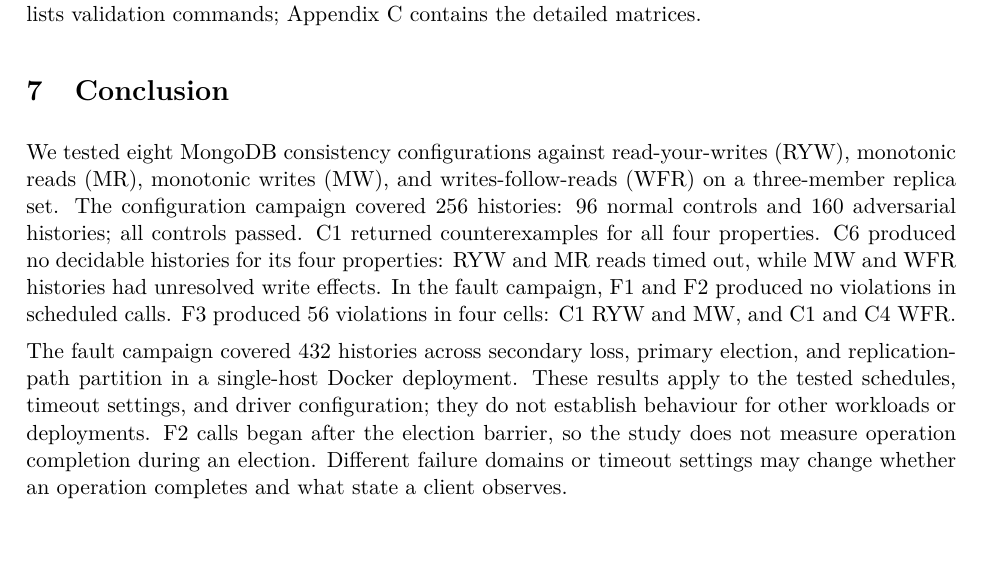
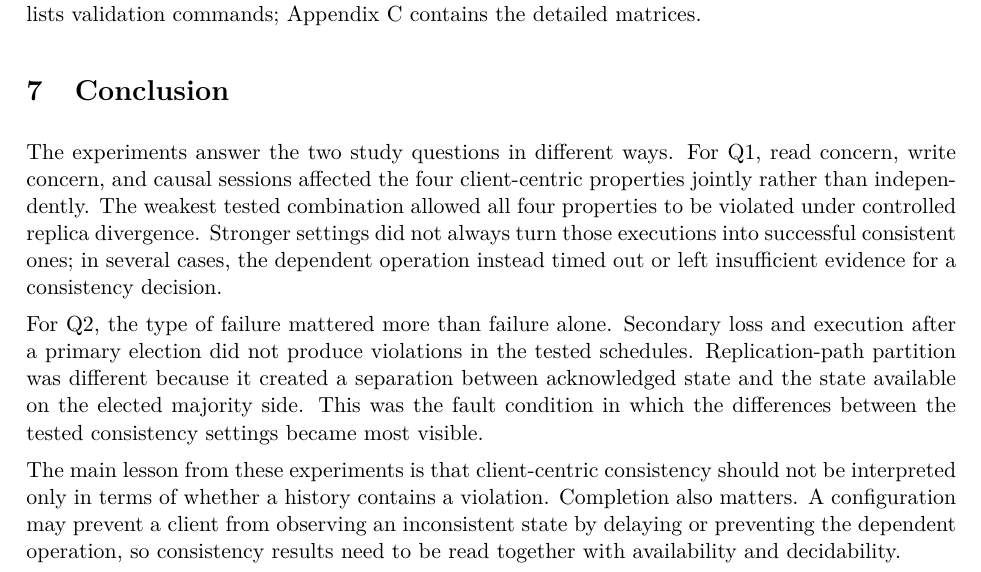
Before and after one commit to damminhtien/mongo-consistency, a LaTeX document (submission/report.tex, which reads submission/sections/11-conclusion.tex): part of page 14 of 18, cut so that both start at the same text. Compiled offline with pdfLaTeX; a LaTeX package or settings file that is missing is left out.

Commit message:
Rewrite conclusion around study questions

```diff
--- a/submission/sections/11-conclusion.tex
+++ b/submission/sections/11-conclusion.tex
@@ -1,20 +1,23 @@
 \section{Conclusion}
 
-We tested eight MongoDB consistency configurations against read-your-writes
-(RYW), monotonic reads (MR), monotonic writes (MW), and writes-follow-reads
-(WFR) on a three-member replica set. The configuration campaign covered 256
-histories: 96 normal controls and 160 adversarial histories; all controls
-passed. C1 returned counterexamples for all four properties. C6 produced no
-decidable histories for its four properties: RYW and MR reads timed out, while
-MW and WFR histories had unresolved write effects. In the fault campaign, F1
-and F2 produced no violations in scheduled calls. F3 produced 56 violations
-in four cells: C1 RYW and MW, and C1 and C4 WFR.
+The experiments answer the two study questions in different ways. For Q1,
+read concern, write concern, and causal sessions affected the four
+client-centric properties jointly rather than independently. The weakest
+tested combination allowed all four properties to be violated under controlled
+replica divergence. Stronger settings did not always turn those executions
+into successful consistent ones; in several cases, the dependent operation
+instead timed out or left insufficient evidence for a consistency decision.
 
-The fault campaign covered 432 histories across secondary loss, primary
-election, and replication-path partition in a single-host Docker deployment.
-These results apply to the tested schedules, timeout settings, and driver
-configuration; they do not establish behaviour for other workloads or
-deployments. F2 calls began after the election barrier, so the study does not
-measure operation completion during an election. Different failure domains
-or timeout settings may change whether an operation completes and what state a
-client observes.
+For Q2, the type of failure mattered more than failure alone. Secondary loss
+and execution after a primary election did not produce violations in the
+tested schedules. Replication-path partition was different because it created
+a separation between acknowledged state and the state available on the elected
+majority side. This was the fault condition in which the differences between
+the tested consistency settings became most visible.
+
+The main lesson from these experiments is that client-centric consistency
+should not be interpreted only in terms of whether a history contains a
+violation. Completion also matters. A configuration may prevent a client from
+observing an inconsistent state by delaying or preventing the dependent
+operation, so consistency results need to be read together with availability
+and decidability.
```
